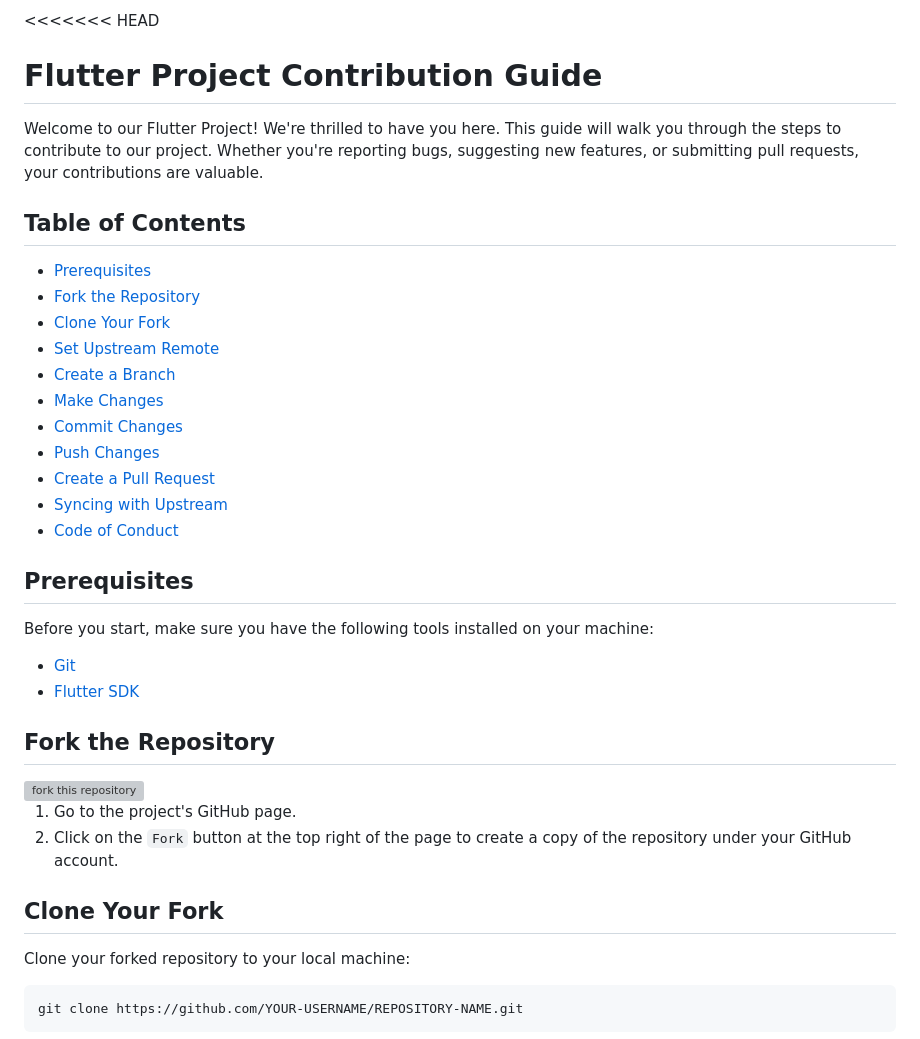
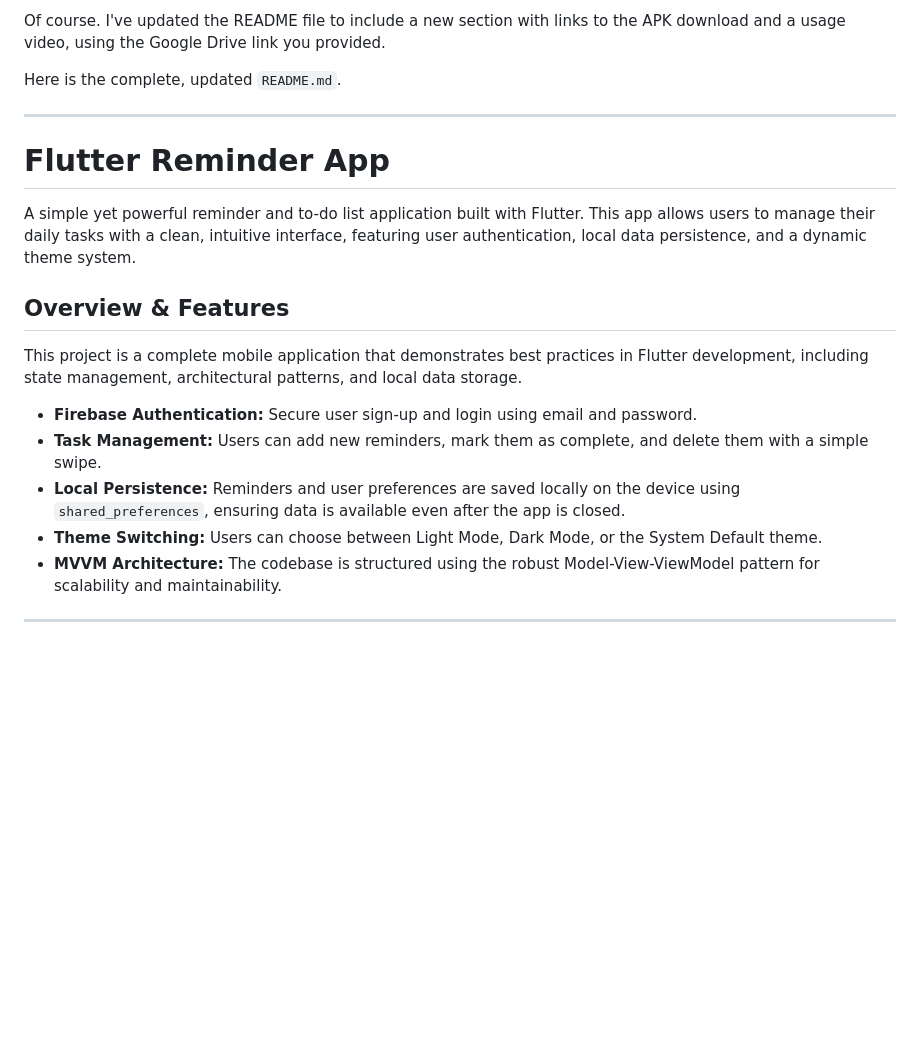
Before and after one commit to upadhyayravi023/Flutter_Tasks_-2025-, a Markdown page: README.md, the part around one of its changes. Drawn GitHub-style; blank space fills up the shorter version; grey boxes are pictures that could not be loaded.

````diff
--- a/README.md
+++ b/README.md
@@ -1,37 +1,22 @@
-<<<<<<< HEAD
-# Flutter Project Contribution Guide
+Of course. I've updated the README file to include a new section with links to the APK download and a usage video, using the Google Drive link you provided.
 
-Welcome to our Flutter Project! We're thrilled to have you here. This guide will walk you through the steps to contribute to our project. Whether you're reporting bugs, suggesting new features, or submitting pull requests, your contributions are valuable.
+Here is the complete, updated `README.md`.
 
-## Table of Contents
-- [Prerequisites](#prerequisites)
-- [Fork the Repository](#fork-the-repository)
-- [Clone Your Fork](#clone-your-fork)
-- [Set Upstream Remote](#set-upstream-remote)
-- [Create a Branch](#create-a-branch)
-- [Make Changes](#make-changes)
-- [Commit Changes](#commit-changes)
-- [Push Changes](#push-changes)
-- [Create a Pull Request](#create-a-pull-request)
-- [Syncing with Upstream](#syncing-with-upstream)
-- [Code of Conduct](#code-of-conduct)
+-----
 
-## Prerequisites
-Before you start, make sure you have the following tools installed on your machine:
-- [Git](https://git-scm.com/)
-- [Flutter SDK](https://flutter.dev/docs/get-started/install)
+# Flutter Reminder App
 
-## Fork the Repository
-<img align="right" width="300" src="https://firstcontributions.github.io/assets/Readme/fork.png" alt="fork this repository" />
+A simple yet powerful reminder and to-do list application built with Flutter. This app allows users to manage their daily tasks with a clean, intuitive interface, featuring user authentication, local data persistence, and a dynamic theme system.
 
-1. Go to the project's GitHub page.
-2. Click on the `Fork` button at the top right of the page to create a copy of the repository under your GitHub account.
+## Overview & Features
 
+This project is a complete mobile application that demonstrates best practices in Flutter development, including state management, architectural patterns, and local data storage.
 
-## Clone Your Fork
+* **Firebase Authentication:** Secure user sign-up and login using email and password.
+* **Task Management:** Users can add new reminders, mark them as complete, and delete them with a simple swipe.
+* **Local Persistence:** Reminders and user preferences are saved locally on the device using `shared_preferences`, ensuring data is available even after the app is closed.
+* **Theme Switching:** Users can choose between Light Mode, Dark Mode, or the System Default theme.
+* **MVVM Architecture:** The codebase is structured using the robust Model-View-ViewModel pattern for scalability and maintainability.
 
-Clone your forked repository to your local machine:
-```bash
-git clone https://github.com/YOUR-USERNAME/REPOSITORY-NAME.git
-```
+-----
 
````
Also changed, not shown: other parts of README.md (+55 -73 lines).
